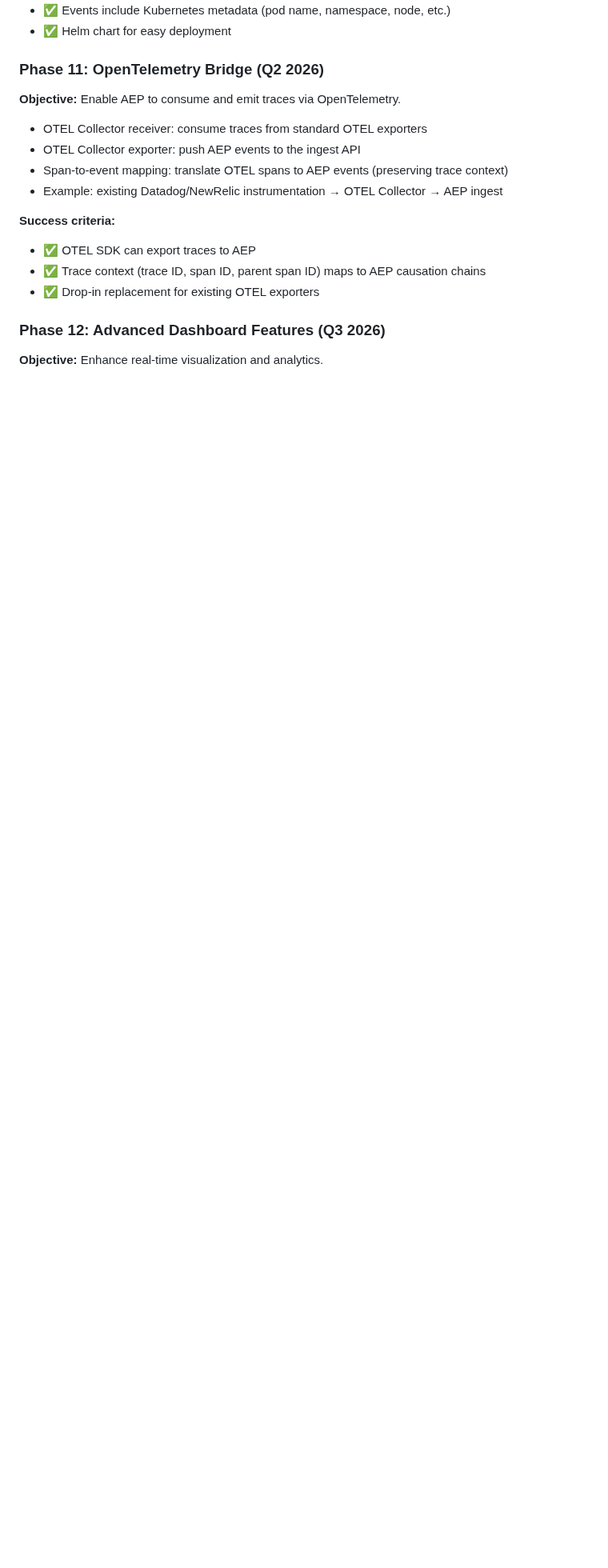
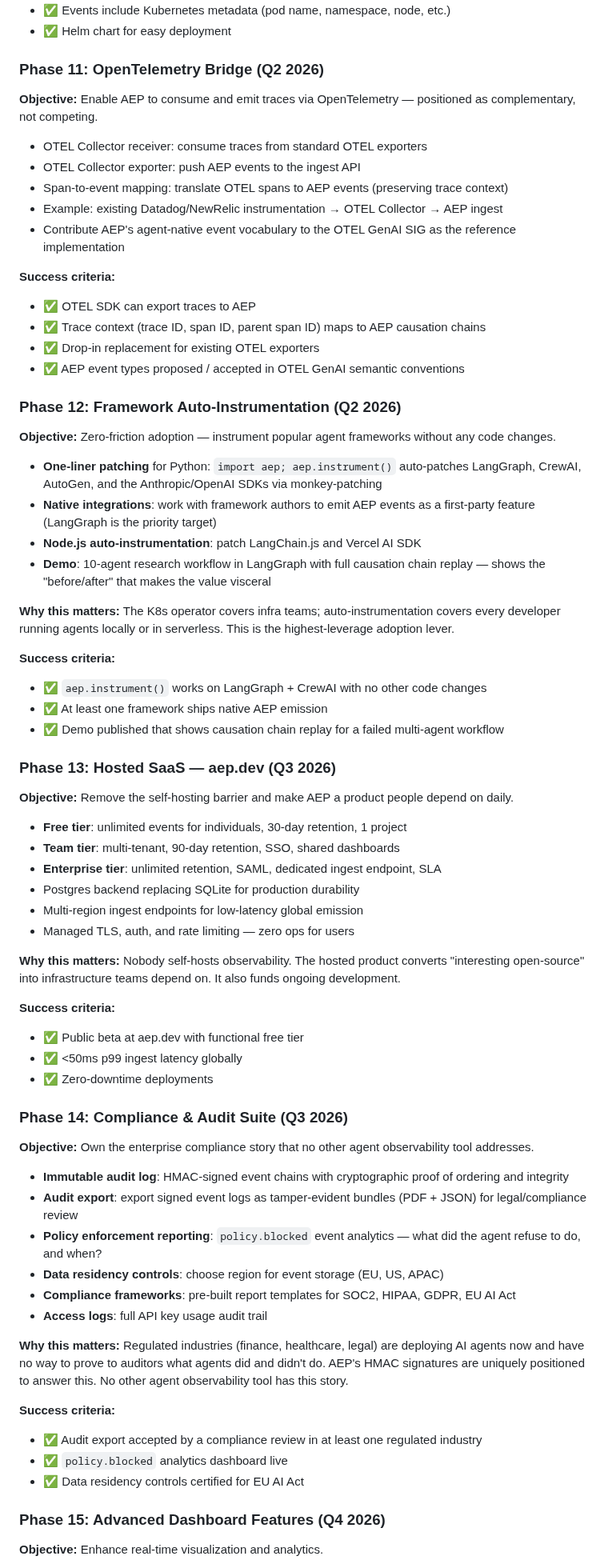
Before and after one commit to surpradhan/agent-event-protocol, a Markdown page: PRD.md, the part around one of its changes. Shown at 80% size. Drawn GitHub-style; blank space fills up the shorter version.

```diff
--- a/PRD.md
+++ b/PRD.md
@@ -127,19 +150,73 @@ AEP provides a unified observability framework for multi-agent AI systems. It en
 
 ### Phase 11: OpenTelemetry Bridge (Q2 2026)
 
-**Objective:** Enable AEP to consume and emit traces via OpenTelemetry.
+**Objective:** Enable AEP to consume and emit traces via OpenTelemetry — positioned as complementary, not competing.
 
 - OTEL Collector receiver: consume traces from standard OTEL exporters
 - OTEL Collector exporter: push AEP events to the ingest API
 - Span-to-event mapping: translate OTEL spans to AEP events (preserving trace context)
 - Example: existing Datadog/NewRelic instrumentation → OTEL Collector → AEP ingest
+- Contribute AEP's agent-native event vocabulary to the OTEL GenAI SIG as the reference implementation
 
 **Success criteria:**
 - ✅ OTEL SDK can export traces to AEP
 - ✅ Trace context (trace ID, span ID, parent span ID) maps to AEP causation chains
 - ✅ Drop-in replacement for existing OTEL exporters
+- ✅ AEP event types proposed / accepted in OTEL GenAI semantic conventions
 
-### Phase 12: Advanced Dashboard Features (Q3 2026)
+### Phase 12: Framework Auto-Instrumentation (Q2 2026)
+
+**Objective:** Zero-friction adoption — instrument popular agent frameworks without any code changes.
+
+- **One-liner patching** for Python: `import aep; aep.instrument()` auto-patches LangGraph, CrewAI, AutoGen, and the Anthropic/OpenAI SDKs via monkey-patching
+- **Native integrations**: work with framework authors to emit AEP events as a first-party feature (LangGraph is the priority target)
+- **Node.js auto-instrumentation**: patch LangChain.js and Vercel AI SDK
+- **Demo**: 10-agent research workflow in LangGraph with full causation chain replay — shows the "before/after" that makes the value visceral
+
+**Why this matters:** The K8s operator covers infra teams; auto-instrumentation covers every developer running agents locally or in serverless. This is the highest-leverage adoption lever.
+
+**Success criteria:**
+- ✅ `aep.instrument()` works on LangGraph + CrewAI with no other code changes
+- ✅ At least one framework ships native AEP emission
+- ✅ Demo published that shows causation chain replay for a failed multi-agent workflow
+
+### Phase 13: Hosted SaaS — aep.dev (Q3 2026)
+
+**Objective:** Remove the self-hosting barrier and make AEP a product people depend on daily.
+
+- **Free tier**: unlimited events for individuals, 30-day retention, 1 project
+- **Team tier**: multi-tenant, 90-day retention, SSO, shared dashboards
+- **Enterprise tier**: unlimited retention, SAML, dedicated ingest endpoint, SLA
+- Postgres backend replacing SQLite for production durability
+- Multi-region ingest endpoints for low-latency global emission
+- Managed TLS, auth, and rate limiting — zero ops for users
+
+**Why this matters:** Nobody self-hosts observability. The hosted product converts "interesting open-source" into infrastructure teams depend on. It also funds ongoing development.
+
+**Success criteria:**
+- ✅ Public beta at aep.dev with functional free tier
+- ✅ <50ms p99 ingest latency globally
+- ✅ Zero-downtime deployments
+
+### Phase 14: Compliance & Audit Suite (Q3 2026)
+
+**Objective:** Own the enterprise compliance story that no other agent observability tool addresses.
+
+- **Immutable audit log**: HMAC-signed event chains with cryptographic proof of ordering and integrity
+- **Audit export**: export signed event logs as tamper-evident bundles (PDF + JSON) for legal/compliance review
+- **Policy enforcement reporting**: `policy.blocked` event analytics — what did the agent refuse to do, and when?
+- **Data residency controls**: choose region for event storage (EU, US, APAC)
+- **Compliance frameworks**: pre-built report templates for SOC2, HIPAA, GDPR, EU AI Act
+- **Access logs**: full API key usage audit trail
+
+**Why this matters:** Regulated industries (finance, healthcare, legal) are deploying AI agents now and have no way to prove to auditors what agents did and didn't do. AEP's HMAC signatures are uniquely positioned to answer this. No other agent observability tool has this story.
+
+**Success criteria:**
+- ✅ Audit export accepted by a compliance review in at least one regulated industry
+- ✅ `policy.blocked` analytics dashboard live
+- ✅ Data residency controls certified for EU AI Act
+
+### Phase 15: Advanced Dashboard Features (Q4 2026)
 
 **Objective:** Enhance real-time visualization and analytics.
 
```
Also changed, not shown: other parts of PRD.md (+44 -8 lines).
